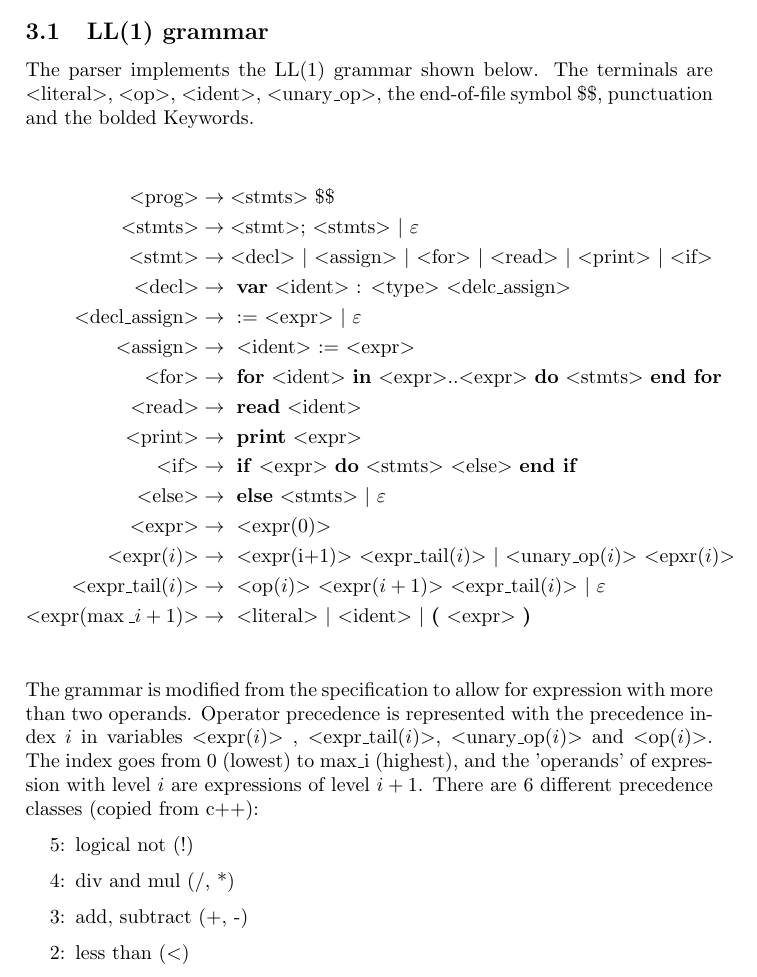
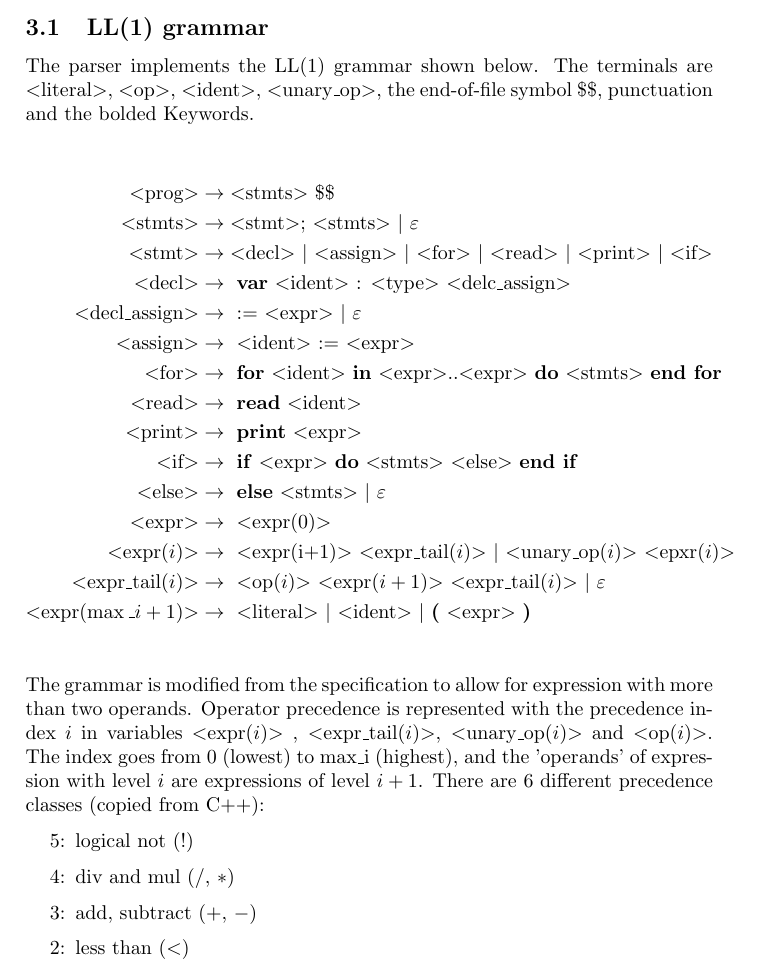
Before and after one commit to siiruli/MiniPL-interpreter, a LaTeX document (doc/report.tex): part of page 4 of 8 before the commit and part of page 4 of 7 after it, cut so that both start at the same text. Compiled offline with pdfLaTeX.

Commit message:
Move operators to math mode

```diff
--- a/doc/report.tex
+++ b/doc/report.tex
@@ -201,14 +201,14 @@ variables \cfgvar{expr($i$)} , \cfgvar{expr$\_$tail($i$)},
 \cfgvar{unary$\_$op($i$)} and \cfgvar{op($i$)}. The index goes
 from $0$ (lowest) to max\_i (highest), and the 'operands'
 of expression with level $i$ are expressions of level $i+1$.
-There are 6 different precedence classes (copied from c++):
+There are 6 different precedence classes (copied from C++):
 \begin{itemize}
-  \item[5:] logical not (!)
-  \item[4:] div and mul (/, *)
-  \item[3:] add, subtract (+, -)
+  \item[5:] logical not ($!$)
+  \item[4:] div and mul ($/$, $*$)
+  \item[3:] add, subtract ($+$, $-$)
   \item[2:] less than ($<$)
-  \item[1:] equal (=)
-  \item[0:] logical and (\&)
+  \item[1:] equal ($=$)
+  \item[0:] logical and ($\&$)
 \end{itemize}
 
 % \subsection{Parser}
```
Also changed, not shown: doc/report.tex (2 more changed lines).
